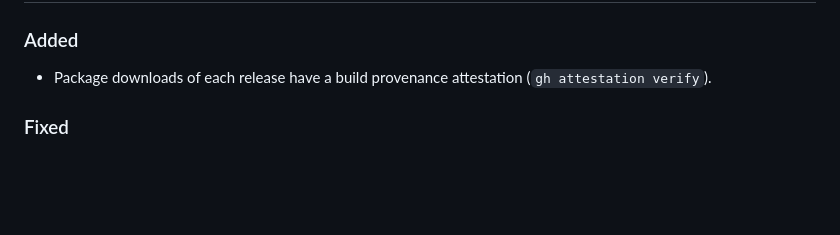
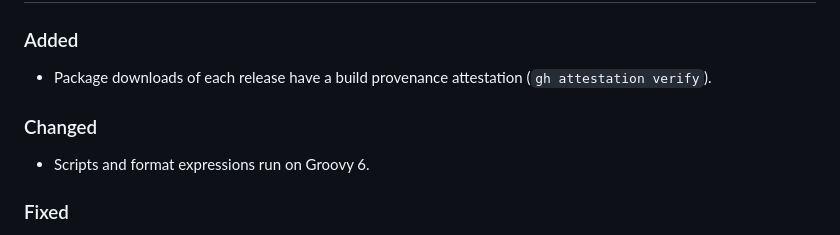
Before and after one commit to davamudev/filebot-pro, a Markdown page: CHANGELOG.md, the part around the change. Drawn GitHub-style; blank space fills up the shorter version.

Commit message:
docs(changelog): note the groovy 6 upgrade

```diff
--- a/CHANGELOG.md
+++ b/CHANGELOG.md
@@ -7,6 +7,10 @@ All notable changes to FileBot Pro.
 ### Added
 
 - Package downloads of each release have a build provenance attestation (`gh attestation verify`).
+
+### Changed
+
+- Scripts and format expressions run on Groovy 6.
 
 ### Fixed
 
```
